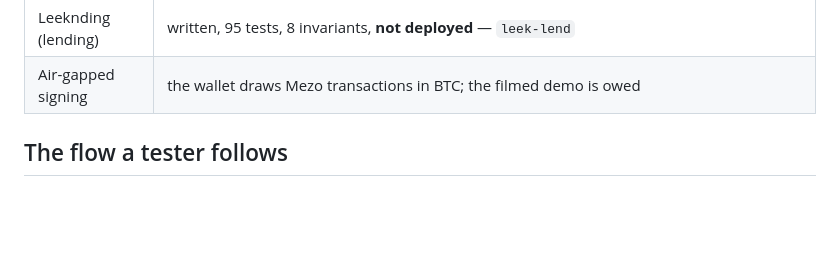
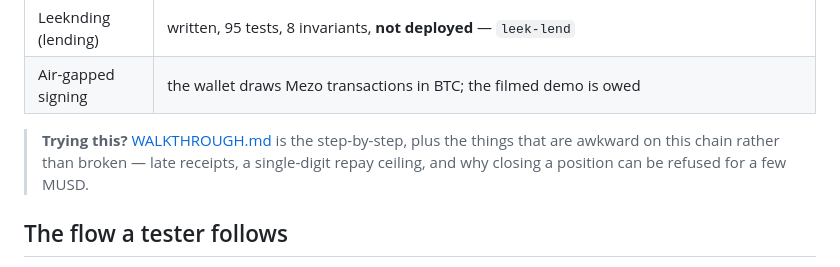
Before and after one commit to 0xOucan/leek-stocks, a Markdown page: README.md, the part around the change. GitHub-like rendering; blank space fills up the shorter version.

```diff
--- a/README.md
+++ b/README.md
@@ -28,6 +28,11 @@ both keys and what each can do are in [ADDRESSES.md](ADDRESSES.md).
 | Front end | **points at Mezo testnet**; a full buy -> redeem round trip completed on chain; onboarding, the faucet link and native borrowing are in the page; **not yet deployed to the VPS** |
 | Leeknding (lending) | written, 95 tests, 8 invariants, **not deployed** — `leek-lend` |
 | Air-gapped signing | the wallet draws Mezo transactions in BTC; the filmed demo is owed |
+
+> **Trying this?** [WALKTHROUGH.md](WALKTHROUGH.md) is the step-by-step, plus
+> the things that are awkward on this chain rather than broken — late
+> receipts, a single-digit repay ceiling, and why closing a position can be
+> refused for a few MUSD.
 
 ## The flow a tester follows
 
```
Also changed, not shown: WALKTHROUGH.md (added, +129 -0 lines).
